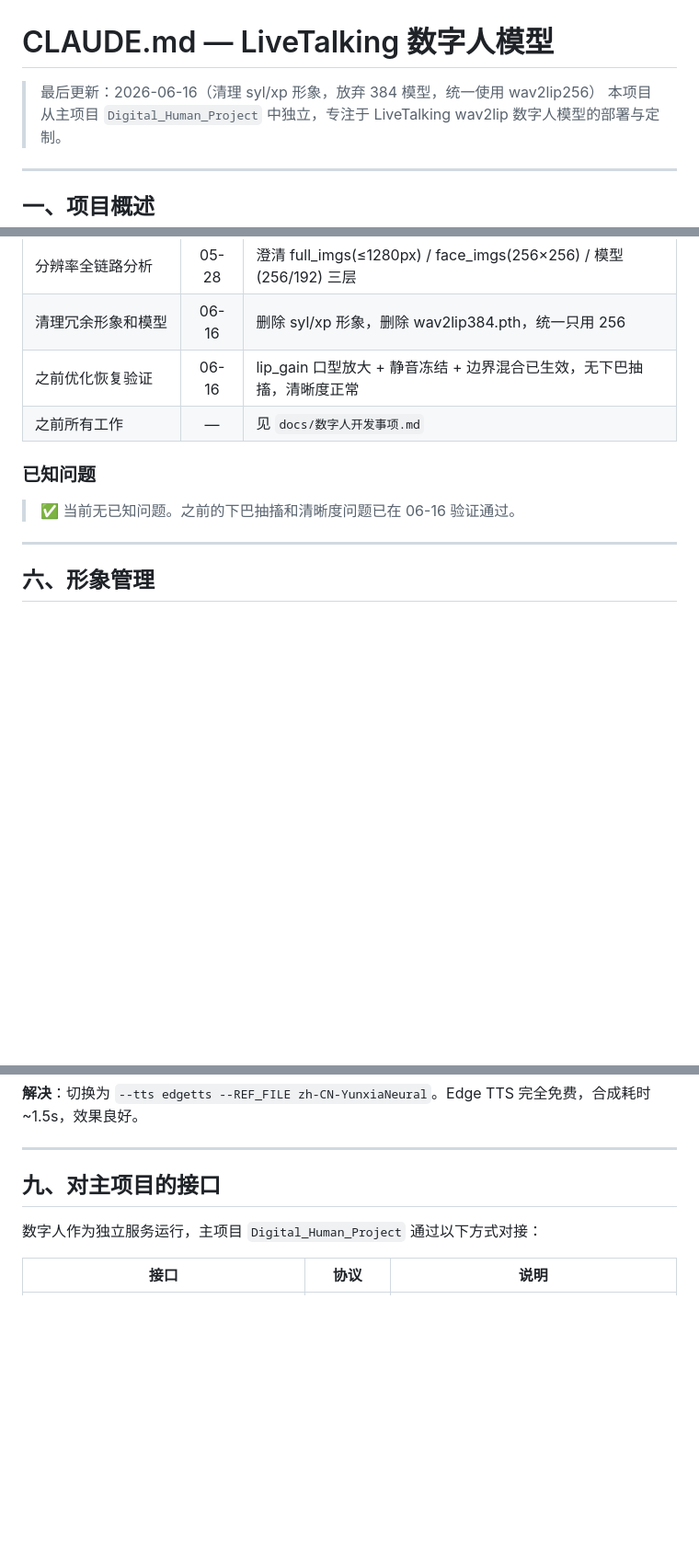
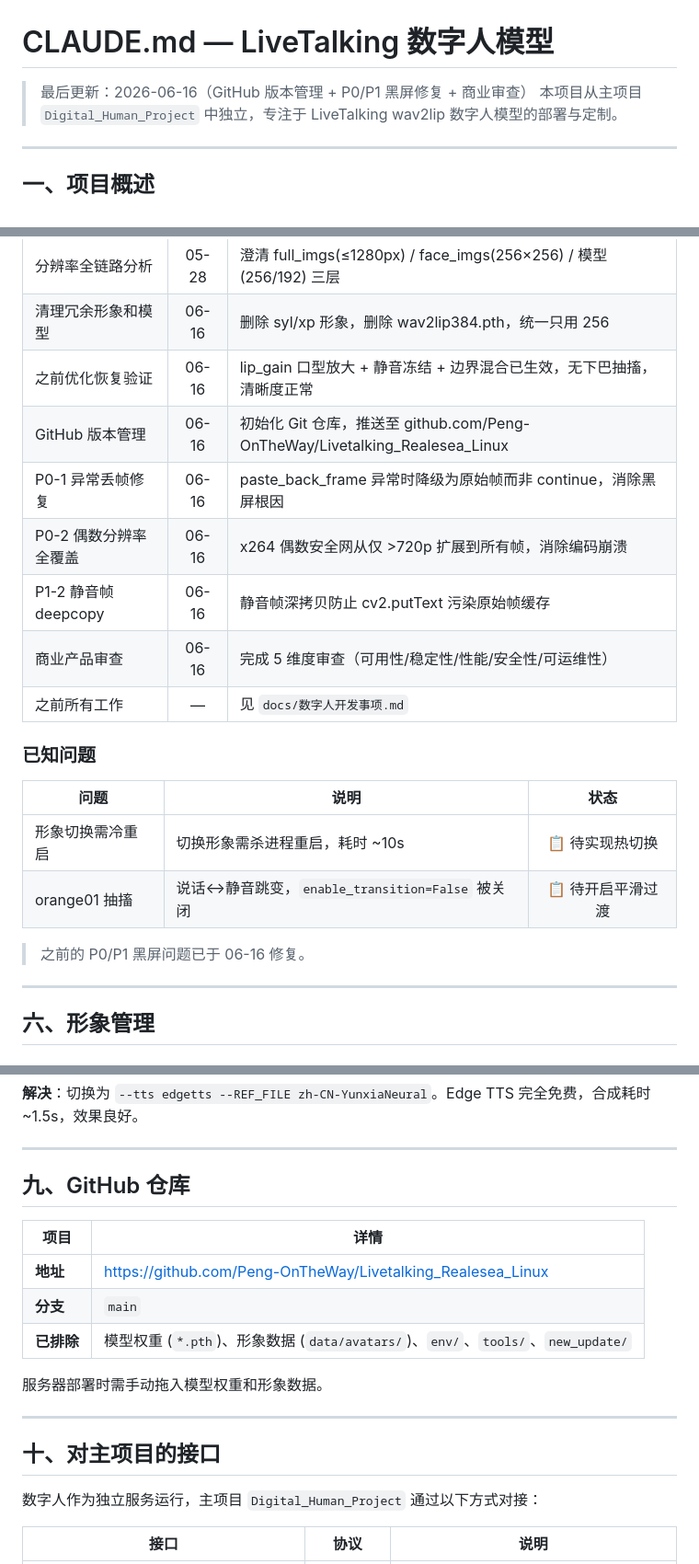
Before and after one commit to Peng-OnTheWay/Livetalking_Realesea_Linux, a Markdown page: CLAUDE.md, 3 parts joined by grey strips. Shown at 92% size. Rendered like a GitHub page; blank space fills up the shorter version.

Commit message:
docs: 更新 CLAUDE.md + 开发事项，记录 06-16 工作

```diff
--- a/CLAUDE.md
+++ b/CLAUDE.md
@@ -1,6 +1,6 @@
 # CLAUDE.md — LiveTalking 数字人模型
 
-> 最后更新：2026-06-16（清理 syl/xp 形象，放弃 384 模型，统一使用 wav2lip256）
+> 最后更新：2026-06-16（GitHub 版本管理 + P0/P1 黑屏修复 + 商业审查）
 > 本项目从主项目 `Digital_Human_Project` 中独立，专注于 LiveTalking wav2lip 数字人模型的部署与定制。
 
 ---
@@ -169,11 +169,21 @@ Bootstrap 5 风格管理面板：
 | 分辨率全链路分析 | 05-28 | 澄清 full_imgs(≤1280px) / face_imgs(256×256) / 模型(256/192) 三层 |
 | 清理冗余形象和模型 | 06-16 | 删除 syl/xp 形象，删除 wav2lip384.pth，统一只用 256 |
 | 之前优化恢复验证 | 06-16 | lip_gain 口型放大 + 静音冻结 + 边界混合已生效，无下巴抽搐，清晰度正常 |
+| GitHub 版本管理 | 06-16 | 初始化 Git 仓库，推送至 github.com/Peng-OnTheWay/Livetalking_Realesea_Linux |
+| P0-1 异常丢帧修复 | 06-16 | paste_back_frame 异常时降级为原始帧而非 continue，消除黑屏根因 |
+| P0-2 偶数分辨率全覆盖 | 06-16 | x264 偶数安全网从仅 >720p 扩展到所有帧，消除编码崩溃 |
+| P1-2 静音帧 deepcopy | 06-16 | 静音帧深拷贝防止 cv2.putText 污染原始帧缓存 |
+| 商业产品审查 | 06-16 | 完成 5 维度审查（可用性/稳定性/性能/安全性/可运维性） |
 | 之前所有工作 | — | 见 `docs/数字人开发事项.md` |
 
 ### 已知问题
 
-> ✅ 当前无已知问题。之前的下巴抽搐和清晰度问题已在 06-16 验证通过。
+| 问题 | 说明 | 状态 |
+|------|------|:--:|
+| 形象切换需冷重启 | 切换形象需杀进程重启，耗时 ~10s | 📋 待实现热切换 |
+| orange01 抽搐 | 说话↔静音跳变，`enable_transition=False` 被关闭 | 📋 待开启平滑过渡 |
+
+> 之前的 P0/P1 黑屏问题已于 06-16 修复。
 
 ---
 
@@ -270,7 +280,19 @@ Kernel size: (4 x 4). Kernel size can't be greater than actual input size
 
 ---
 
-## 九、对主项目的接口
+## 九、GitHub 仓库
+
+| 项目 | 详情 |
+|------|------|
+| **地址** | https://github.com/Peng-OnTheWay/Livetalking_Realesea_Linux |
+| **分支** | `main` |
+| **已排除** | 模型权重 (`*.pth`)、形象数据 (`data/avatars/`)、`env/`、`tools/`、`new_update/` |
+
+服务器部署时需手动拖入模型权重和形象数据。
+
+---
+
+## 十、对主项目的接口
 
 数字人作为独立服务运行，主项目 `Digital_Human_Project` 通过以下方式对接：
 
```
Also changed, not shown: docs/数字人开发事项.md (+54 -0 lines).
